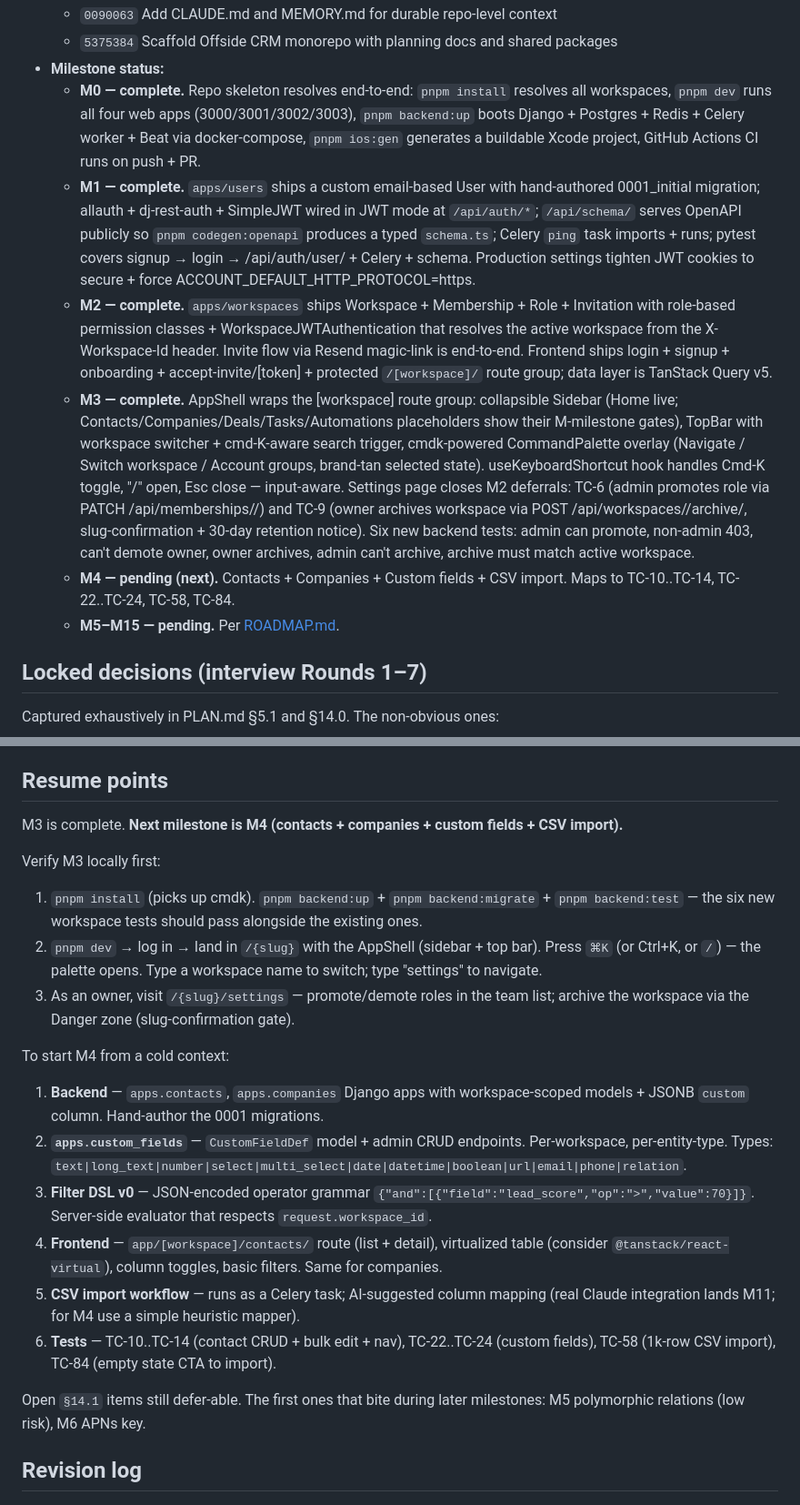
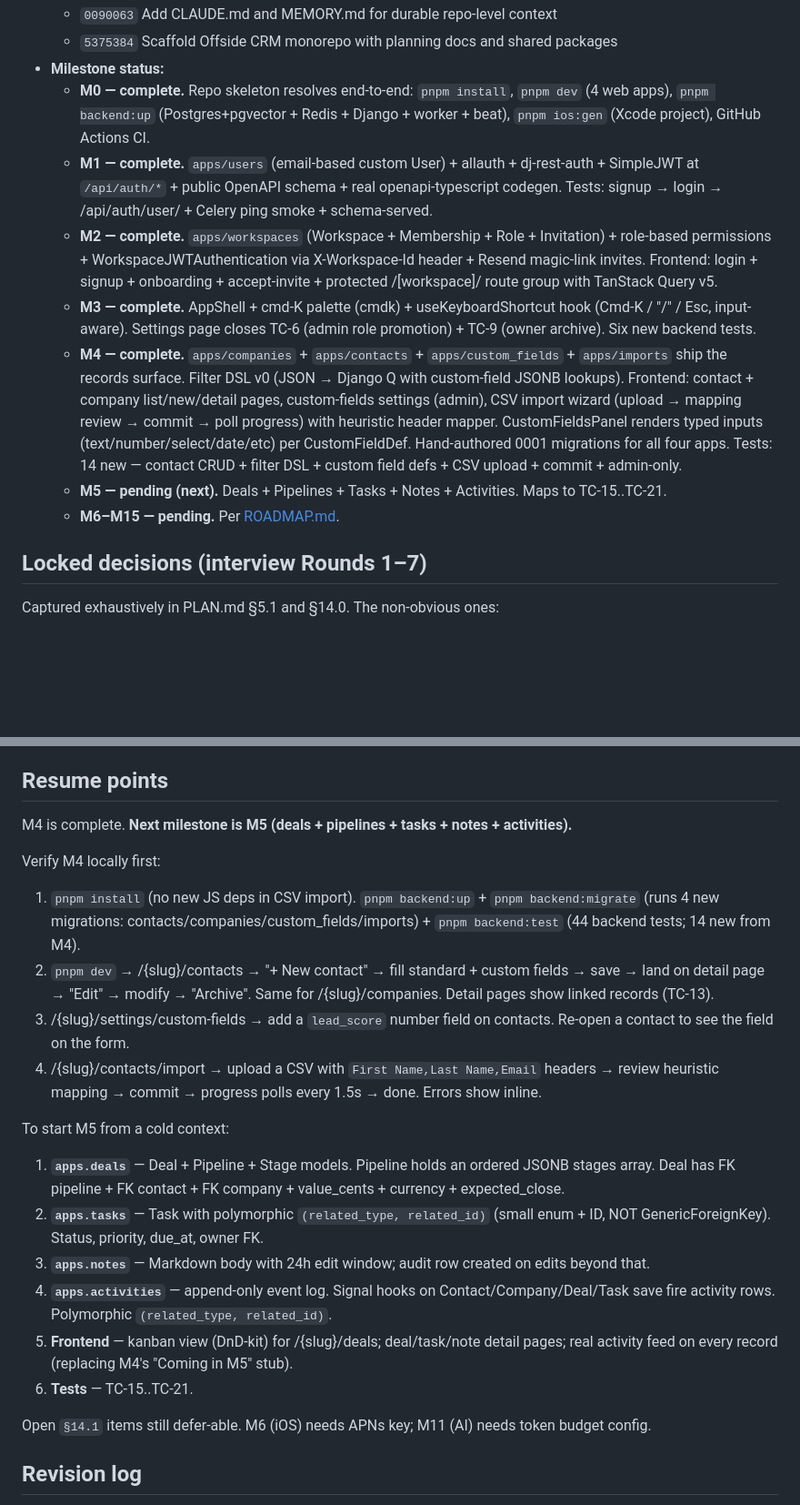
Before and after one commit to offsideAI/offside-labs-studio, a Markdown page: MEMORY.md, 2 parts joined by grey strips. Shown at 91% size. GitHub-like rendering; blank space fills up the shorter version.

Commit message:
Update MEMORY.md to reflect M4 complete + M5 ready to start
Current state lists fifteen commits, marks M4 complete (backend +
frontend + CSV import all in), and points at M5 (deals + pipelines +
tasks + notes + activities) as next. Resume points hand the next
contributor a 6-step pickup guide for M5: apps.deals (Deal + Pipeline
+ Stage), apps.tasks (polymorphic relation via small enum + ID),
apps.notes (Markdown + 24h edit window), apps.activities (append-only
event log with signal hooks), web kanban via DnD-kit, real activity
feed replacing the M4 stub. Revision log gains the M3-push, M4
backend, M4 frontend, push, and M4 CSV import entries.

Co-Authored-By: Claude Opus 4.7 (1M context) <noreply@anthropic.com>

```diff
--- a/MEMORY.md
+++ b/MEMORY.md
@@ -18,12 +22,13 @@
   - `0090063` Add CLAUDE.md and MEMORY.md for durable repo-level context
   - `5375384` Scaffold Offside CRM monorepo with planning docs and shared packages
 - **Milestone status:**
-  - **M0 — complete.** Repo skeleton resolves end-to-end: `pnpm install` resolves all workspaces, `pnpm dev` runs all four web apps (3000/3001/3002/3003), `pnpm backend:up` boots Django + Postgres + Redis + Celery worker + Beat via docker-compose, `pnpm ios:gen` generates a buildable Xcode project, GitHub Actions CI runs on push + PR.
-  - **M1 — complete.** `apps/users` ships a custom email-based User with hand-authored 0001_initial migration; allauth + dj-rest-auth + SimpleJWT wired in JWT mode at `/api/auth/*`; `/api/schema/` serves OpenAPI publicly so `pnpm codegen:openapi` produces a typed `schema.ts`; Celery `ping` task imports + runs; pytest covers signup → login → /api/auth/user/ + Celery + schema. Production settings tighten JWT cookies to secure + force ACCOUNT_DEFAULT_HTTP_PROTOCOL=https.
-  - **M2 — complete.** `apps/workspaces` ships Workspace + Membership + Role + Invitation with role-based permission classes + WorkspaceJWTAuthentication that resolves the active workspace from the X-Workspace-Id header. Invite flow via Resend magic-link is end-to-end. Frontend ships login + signup + onboarding + accept-invite/[token] + protected `/[workspace]/` route group; data layer is TanStack Query v5.
-  - **M3 — complete.** AppShell wraps the [workspace] route group: collapsible Sidebar (Home live; Contacts/Companies/Deals/Tasks/Automations placeholders show their M-milestone gates), TopBar with workspace switcher + cmd-K-aware search trigger, cmdk-powered CommandPalette overlay (Navigate / Switch workspace / Account groups, brand-tan selected state). useKeyboardShortcut hook handles Cmd-K toggle, "/" open, Esc close — input-aware. Settings page closes M2 deferrals: TC-6 (admin promotes role via PATCH /api/memberships/<id>/) and TC-9 (owner archives workspace via POST /api/workspaces/<id>/archive/, slug-confirmation + 30-day retention notice). Six new backend tests: admin can promote, non-admin 403, can't demote owner, owner archives, admin can't archive, archive must match active workspace.
-  - **M4 — pending (next).** Contacts + Companies + Custom fields + CSV import. Maps to TC-10..TC-14, TC-22..TC-24, TC-58, TC-84.
-  - **M5–M15 — pending.** Per [ROADMAP.md](./ROADMAP.md).
+  - **M0 — complete.** Repo skeleton resolves end-to-end: `pnpm install`, `pnpm dev` (4 web apps), `pnpm backend:up` (Postgres+pgvector + Redis + Django + worker + beat), `pnpm ios:gen` (Xcode project), GitHub Actions CI.
+  - **M1 — complete.** `apps/users` (email-based custom User) + allauth + dj-rest-auth + SimpleJWT at `/api/auth/*` + public OpenAPI schema + real openapi-typescript codegen. Tests: signup → login → /api/auth/user/ + Celery ping smoke + schema-served.
+  - **M2 — complete.** `apps/workspaces` (Workspace + Membership + Role + Invitation) + role-based permissions + WorkspaceJWTAuthentication via X-Workspace-Id header + Resend magic-link invites. Frontend: login + signup + onboarding + accept-invite + protected /[workspace]/ route group with TanStack Query v5.
+  - **M3 — complete.** AppShell + cmd-K palette (cmdk) + useKeyboardShortcut hook (Cmd-K / "/" / Esc, input-aware). Settings page closes TC-6 (admin role promotion) + TC-9 (owner archive). Six new backend tests.
+  - **M4 — complete.** `apps/companies` + `apps/contacts` + `apps/custom_fields` + `apps/imports` ship the records surface. Filter DSL v0 (JSON → Django Q with custom-field JSONB lookups). Frontend: contact + company list/new/detail pages, custom-fields settings (admin), CSV import wizard (upload → mapping review → commit → poll progress) with heuristic header mapper. CustomFieldsPanel renders typed inputs (text/number/select/date/etc) per CustomFieldDef. Hand-authored 0001 migrations for all four apps. Tests: 14 new — contact CRUD + filter DSL + custom field defs + CSV upload + commit + admin-only.
+  - **M5 — pending (next).** Deals + Pipelines + Tasks + Notes + Activities. Maps to TC-15..TC-21.
+  - **M6–M15 — pending.** Per [ROADMAP.md](./ROADMAP.md).
 
 ## Locked decisions (interview Rounds 1–7)
 
@@ -93,22 +98,23 @@ Located at `../radianceskincare-app/saucycart-com-backend-django/`. **Reference
 
 ## Resume points
 
-M3 is complete. **Next milestone is M4 (contacts + companies + custom fields + CSV import).**
+M4 is complete. **Next milestone is M5 (deals + pipelines + tasks + notes + activities).**
 
-Verify M3 locally first:
-1. `pnpm install` (picks up cmdk). `pnpm backend:up` + `pnpm backend:migrate` + `pnpm backend:test` — the six new workspace tests should pass alongside the existing ones.
-2. `pnpm dev` → log in → land in `/{slug}` with the AppShell (sidebar + top bar). Press `⌘K` (or Ctrl+K, or `/`) — the palette opens. Type a workspace name to switch; type "settings" to navigate.
-3. As an owner, visit `/{slug}/settings` — promote/demote roles in the team list; archive the workspace via the Danger zone (slug-confirmation gate).
+Verify M4 locally first:
+1. `pnpm install` (no new JS deps in CSV import). `pnpm backend:up` + `pnpm backend:migrate` (runs 4 new migrations: contacts/companies/custom_fields/imports) + `pnpm backend:test` (44 backend tests; 14 new from M4).
+2. `pnpm dev` → /{slug}/contacts → "+ New contact" → fill standard + custom fields → save → land on detail page → "Edit" → modify → "Archive". Same for /{slug}/companies. Detail pages show linked records (TC-13).
+3. /{slug}/settings/custom-fields → add a `lead_score` number field on contacts. Re-open a contact to see the field on the form.
+4. /{slug}/contacts/import → upload a CSV with `First Name,Last Name,Email` headers → review heuristic mapping → commit → progress polls every 1.5s → done. Errors show inline.
 
-To start M4 from a cold context:
-1. **Backend** — `apps.contacts`, `apps.companies` Django apps with workspace-scoped models + JSONB `custom` column. Hand-author the 0001 migrations.
-2. **`apps.custom_fields`** — `CustomFieldDef` model + admin CRUD endpoints. Per-workspace, per-entity-type. Types: `text|long_text|number|select|multi_select|date|datetime|boolean|url|email|phone|relation`.
-3. **Filter DSL v0** — JSON-encoded operator grammar `{"and":[{"field":"lead_score","op":">","value":70}]}`. Server-side evaluator that respects `request.workspace_id`.
-4. **Frontend** — `app/[workspace]/contacts/` route (list + detail), virtualized table (consider `@tanstack/react-virtual`), column toggles, basic filters. Same for companies.
-5. **CSV import workflow** — runs as a Celery task; AI-suggested column mapping (real Claude integration lands M11; for M4 use a simple heuristic mapper).
-6. **Tests** — TC-10..TC-14 (contact CRUD + bulk edit + nav), TC-22..TC-24 (custom fields), TC-58 (1k-row CSV import), TC-84 (empty state CTA to import).
+To start M5 from a cold context:
+1. **`apps.deals`** — Deal + Pipeline + Stage models. Pipeline holds an ordered JSONB stages array. Deal has FK pipeline + FK contact + FK company + value_cents + currency + expected_close.
+2. **`apps.tasks`** — Task with polymorphic `(related_type, related_id)` (small enum + ID, NOT GenericForeignKey). Status, priority, due_at, owner FK.
+3. **`apps.notes`** — Markdown body with 24h edit window; audit row created on edits beyond that.
+4. **`apps.activities`** — append-only event log. Signal hooks on Contact/Company/Deal/Task save fire activity rows. Polymorphic `(related_type, related_id)`.
+5. **Frontend** — kanban view (DnD-kit) for /{slug}/deals; deal/task/note detail pages; real activity feed on every record (replacing M4's "Coming in M5" stub).
+6. **Tests** — TC-15..TC-21.
 
-Open `§14.1` items still defer-able. The first ones that bite during later milestones: M5 polymorphic relations (low risk), M6 APNs key.
+Open `§14.1` items still defer-able. M6 (iOS) needs APNs key; M11 (AI) needs token budget config.
 
 ## Revision log
 
```
Also changed, not shown: other parts of MEMORY.md (+12 -2 lines).
